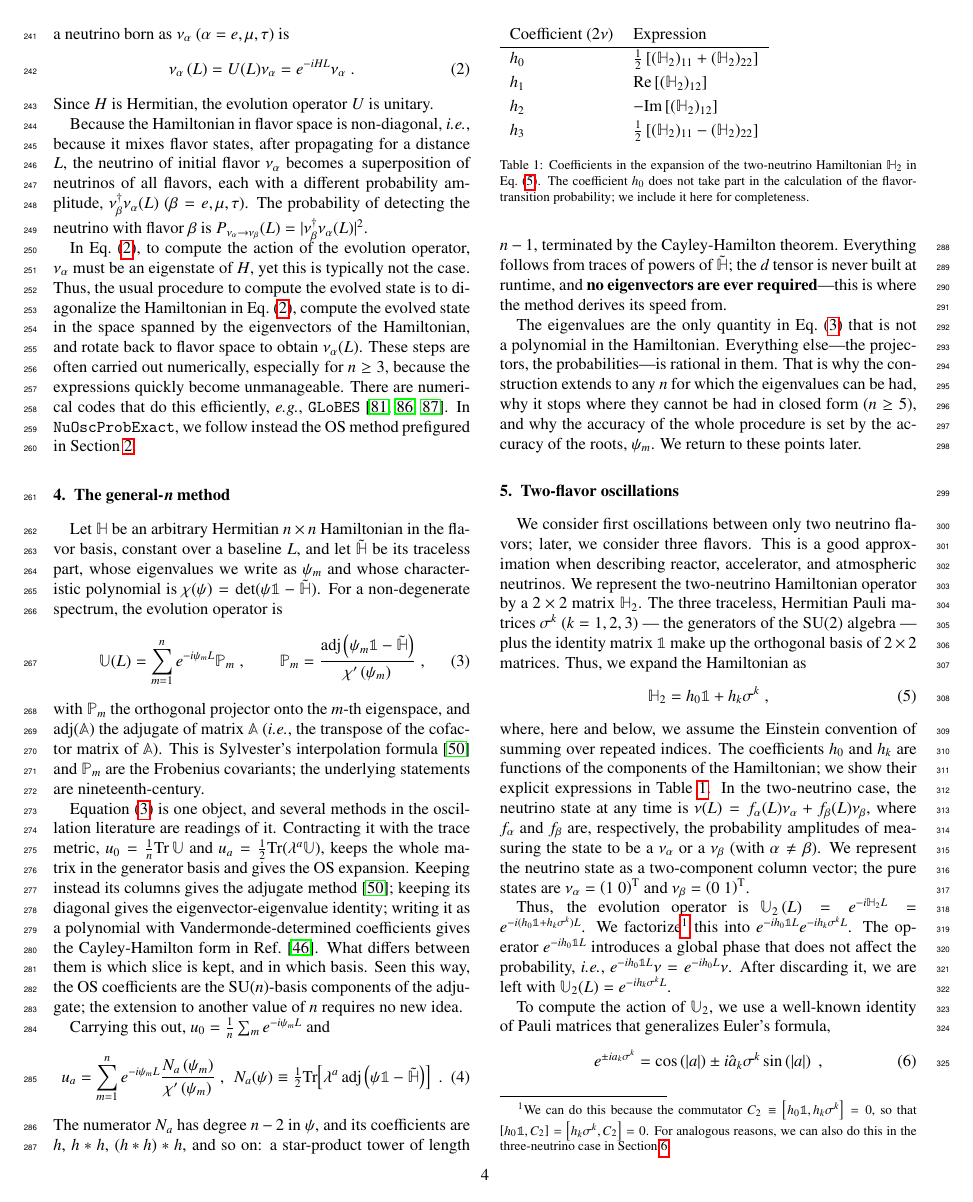
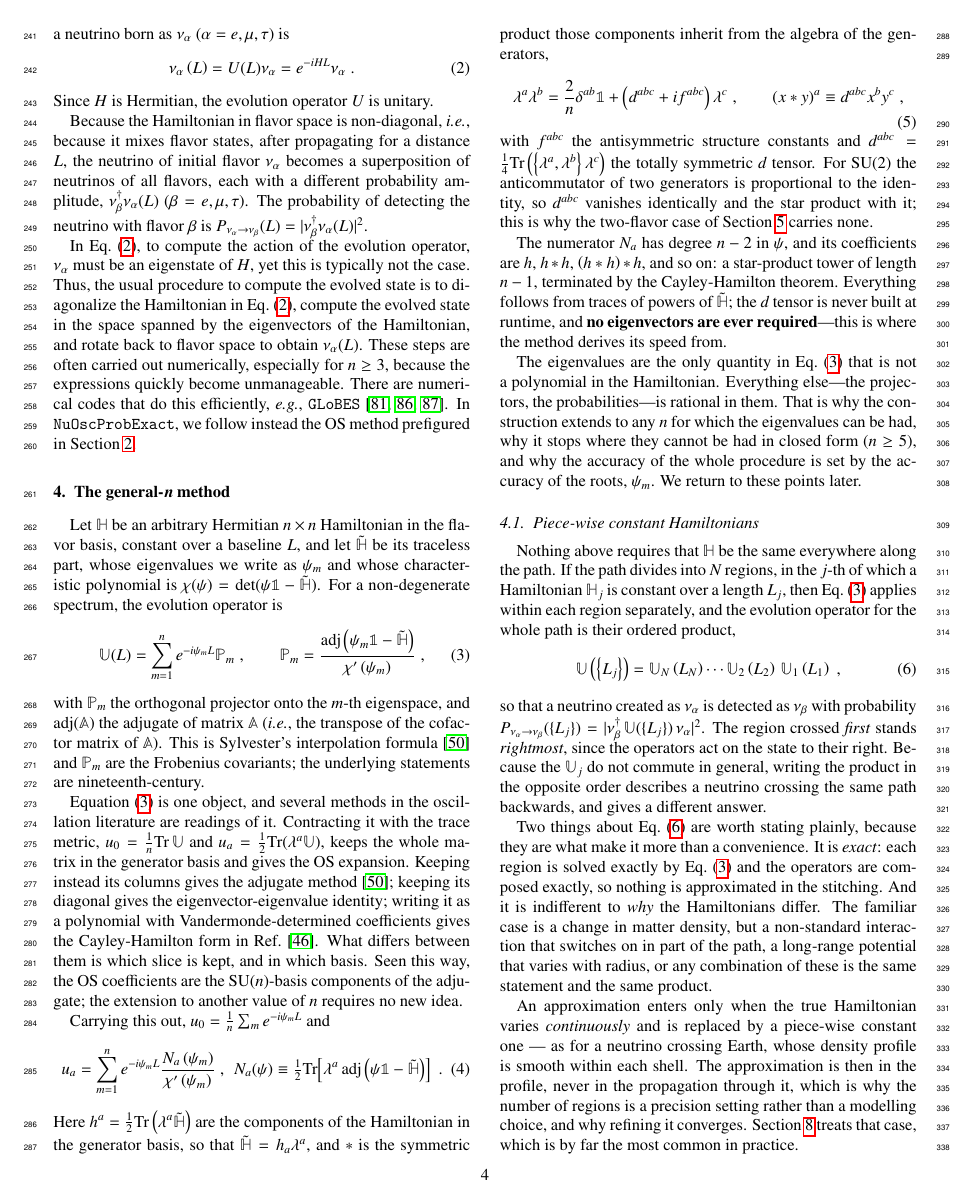
Before and after one commit to mbustama/NuOscProbExact, a LaTeX paper (resources/paper/main.tex): page 4 of 28. Compiled offline with pdfLaTeX.

Commit message:
Define the star product where it is first used, and lift the slab composition out of the code section
Two things in Section 4 were doing work they were not entitled to.

The star product and the d tensor appeared in the general-n numerator --
"its coefficients are h, h*h, (h*h)*h, and so on" -- roughly 180 lines
before anything defined them, and then only inside the three-flavor
section, as (h*h)_i = d_ijk h^j h^k.  A reader of Section 4 met both
undefined.  They are now defined generically where first used, from the
generator algebra itself, with the antisymmetric structure constants
named alongside.  The SU(2) case is worth the extra clause: the
anticommutator of two generators is proportional to the identity, so d
vanishes identically, which is exactly why the two-flavor case carries
no star product and the tower is one rung long.

The slab composition has moved to a new subsection of Section 4, as
\equ{composition}.  It was in the code section, written as a product of
U_3 -- specialized to three flavors, and framed as a property of matter
of piece-wise constant density.  It is neither.  It follows from
\equ{sylvester} alone, holds at any n, and is indifferent to why the
Hamiltonians of successive regions differ: a density change, a
non-standard interaction that switches on partway, a long-range
potential varying with radius.  Stating it in the method section also
resolves a tension the paper carried, since the Introduction lists a
constant Hamiltonian as an assumption and then extends past it, with the
resolution arriving only five sections later.

What stays in the code section is what is genuinely about practice: the
figure, the literature on layered matter, the three-flavor
specialization, and the warning about factor order, which is the mistake
people actually make.  Section 4 gains the two statements that matter
and that were previously implicit -- that the composition is exact, and
that the approximation, when there is one, is in the profile and never
in the propagation through it.

Four cross-references follow the equation to its new label.

Verified: pdflatex/bibtex/pdflatex/pdflatex gives 28 pages, no LaTeX
errors, no undefined references or citations, 150 references printed.

Co-Authored-By: Claude Opus 5 <noreply@anthropic.com>

```diff
--- a/resources/paper/main.tex
+++ b/resources/paper/main.tex
@@ -327,10 +327,43 @@ Carrying this out, $u_0 = \frac{1}{n}\sum_m e^{-i\psi_m L}$ and
  \frac{N_a\left(\psi_m\right)}{\chi^\prime\left(\psi_m\right)} \;,~~
  N_a(\psi) \equiv \tfrac{1}{2}{\rm Tr}\!\left[\lambda^a\,{\rm adj}\left(\psi\mathbb{1}-\tilde{\mathbb{H}}\right)\right] \;.
 \end{equation}
+Here $h^a = \frac{1}{2}{\rm Tr}\left(\lambda^a \tilde{\mathbb{H}}\right)$ are the components of the Hamiltonian in the generator basis, so that $\tilde{\mathbb{H}} = h_a \lambda^a$, and $\ast$ is the symmetric product those components inherit from the algebra of the generators,
+\begin{equation}
+ \label{equ:star}
+ \lambda^a \lambda^b
+ =
+ \frac{2}{n} \delta^{ab} \mathbb{1}
+ + \left(d^{abc} + i f^{abc}\right) \lambda^c \;,
+ \qquad
+ \left(x \ast y\right)^a
+ \equiv
+ d^{abc} x^b y^c \;,
+\end{equation}
+with $f^{abc}$ the antisymmetric structure constants and $d^{abc} = \frac{1}{4}{\rm Tr}\left(\left\{\lambda^a,\lambda^b\right\}\lambda^c\right)$ the totally symmetric $d$ tensor.  For SU(2) the anticommutator of two generators is proportional to the identity, so $d^{abc}$ vanishes identically and the star product with it; this is why the two-flavor case of Section \ref{section:two_flavors} carries none.
+
 The numerator $N_a$ has degree $n-2$ in $\psi$, and its coefficients are $h$, $h \ast h$, $\left(h \ast h\right) \ast h$, and so on: a star-product tower of length $n-1$, terminated by the Cayley-Hamilton theorem.  Everything follows from traces of powers of $\tilde{\mathbb{H}}$; the $d$ tensor is never built at runtime, and \textbf{no eigenvectors are ever required}---this is where the method derives its speed from.
 % The eigenvalues are the only non-polynomial input.
 
 The eigenvalues are the only quantity in \equ{sylvester} that is not a polynomial in the Hamiltonian.  Everything else---the projectors, the probabilities---is rational in them.  That is why the construction extends to any $n$ for which the eigenvalues can be had, why it stops where they cannot be had in closed form ($n \geq 5$), and why the accuracy of the whole procedure is set by the accuracy of the roots, $\psi_m$.  We return to these points later.
+
+
+\subsection{Piece-wise constant Hamiltonians}
+\label{section:composition}
+
+Nothing above requires that $\mathbb{H}$ be the same everywhere along the path.  If the path divides into $N$ regions, in the $j$-th of which a Hamiltonian $\mathbb{H}_j$ is constant over a length $L_j$, then \equ{sylvester} applies within each region separately, and the evolution operator for the whole path is their ordered product,
+\begin{equation}
+ \label{equ:composition}
+ \mathbb{U}\left(\left\{L_j\right\}\right)
+ =
+ \mathbb{U}_N\left(L_N\right) \cdots
+ \mathbb{U}_2\left(L_2\right) \,
+ \mathbb{U}_1\left(L_1\right) \;,
+\end{equation}
+so that a neutrino created as $\nu_\alpha$ is detected as $\nu_\beta$ with probability $P_{\nu_\alpha \to \nu_\beta}(\{L_j\}) = \lvert \nu_\beta^\dagger \, \mathbb{U}(\{L_j\}) \, \nu_\alpha \rvert^2$.  The region crossed \emph{first} stands \emph{rightmost}, since the operators act on the state to their right.  Because the $\mathbb{U}_j$ do not commute in general, writing the product in the opposite order describes a neutrino crossing the same path backwards, and gives a different answer.
+
+Two things about \equ{composition} are worth stating plainly, because they are what make it more than a convenience.  It is \emph{exact}: each region is solved exactly by \equ{sylvester} and the operators are composed exactly, so nothing is approximated in the stitching.  And it is indifferent to \emph{why} the Hamiltonians differ.  The familiar case is a change in matter density, but a non-standard interaction that switches on in part of the path, a long-range potential that varies with radius, or any combination of these is the same statement and the same product.
+
+An approximation enters only when the true Hamiltonian varies \emph{continuously} and is replaced by a piece-wise constant one --- as for a neutrino crossing Earth, whose density profile is smooth within each shell.  The approximation is then in the profile, never in the propagation through it, which is why the number of regions is a precision setting rather than a modelling choice, and why refining it converges.  Section \ref{section:code} treats that case, which is by far the most common in practice.
 
 
 %%%%%%%%%%%%%%%%%%%%%%%%%%%%%%%%%%%%%%%%%%%%%%%%%%%%%%%%%%%%%%%%%%%%%%%%%%%%%%%
```
Also changed, not shown: resources/paper/main.tex (27 more changed lines).
